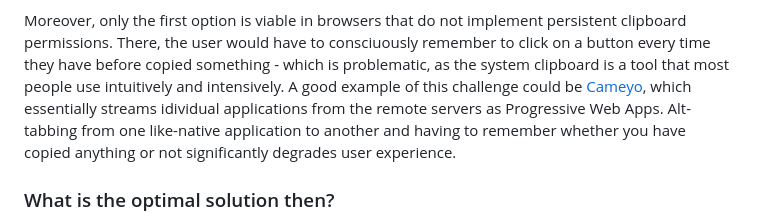
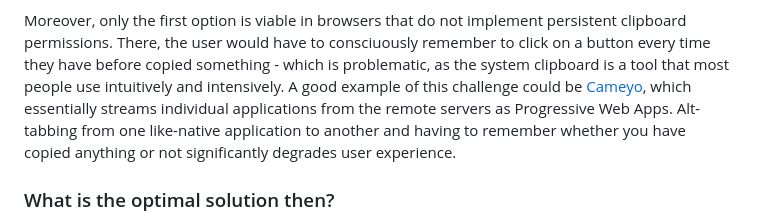
Before and after one commit to explainers-by-googlers/clipboard-contents-id, a Markdown page: README.md, the part around the change. GitHub-like rendering.

Commit message:
Spelling adjustment
Co-authored-by: Jeffrey Yasskin <jyasskin@gmail.com>

```diff
--- a/README.md
+++ b/README.md
@@ -59,7 +59,7 @@ byte-by-byte with previously received data.
 Moreover, only the first option is viable in browsers that do not implement persistent clipboard permissions. There, the
 user would have to consciuously remember to click on a button every time they have before copied something - which is
 problematic, as the system clipboard is a tool that most people use intuitively and intensively. A good example of this
-challenge could be [Cameyo](https://cameyo.com/), which essentially streams idividual applications from the remote
+challenge could be [Cameyo](https://cameyo.com/), which essentially streams individual applications from the remote
 servers as Progressive Web Apps. Alt-tabbing from one like-native application to another and having to remember whether
 you have copied anything or not significantly degrades user experience.
 
```
